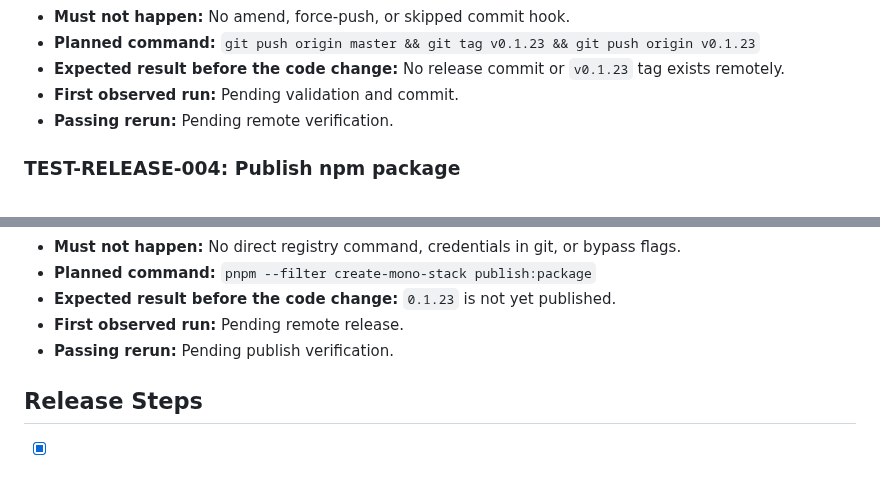
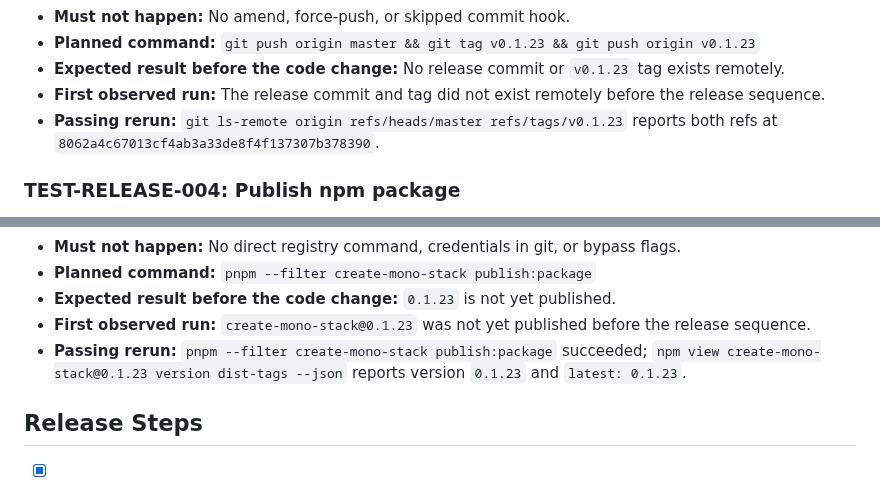
Before and after one commit to gowebknot/monorepo-template, a Markdown page: docs/checklists/2026-08-22-create-mono-stack-0.1.23-release.md, 2 parts joined by grey strips. Rendered like a GitHub page.

Commit message:
docs(release): record 0.1.23 publish result

```diff
--- a/docs/checklists/2026-08-22-create-mono-stack-0.1.23-release.md
+++ b/docs/checklists/2026-08-22-create-mono-stack-0.1.23-release.md
@@ -74,8 +74,8 @@
 - **Must not happen:** No amend, force-push, or skipped commit hook.
 - **Planned command:** `git push origin master && git tag v0.1.23 && git push origin v0.1.23`
 - **Expected result before the code change:** No release commit or `v0.1.23` tag exists remotely.
-- **First observed run:** Pending validation and commit.
-- **Passing rerun:** Pending remote verification.
+- **First observed run:** The release commit and tag did not exist remotely before the release sequence.
+- **Passing rerun:** `git ls-remote origin refs/heads/master refs/tags/v0.1.23` reports both refs at `8062a4c67013cf4ab3a33de8f4f137307b378390`.
 
 ### TEST-RELEASE-004: Publish npm package
 
@@ -91,8 +91,8 @@
 - **Must not happen:** No direct registry command, credentials in git, or bypass flags.
 - **Planned command:** `pnpm --filter create-mono-stack publish:package`
 - **Expected result before the code change:** `0.1.23` is not yet published.
-- **First observed run:** Pending remote release.
-- **Passing rerun:** Pending publish verification.
+- **First observed run:** `create-mono-stack@0.1.23` was not yet published before the release sequence.
+- **Passing rerun:** `pnpm --filter create-mono-stack publish:package` succeeded; `npm view create-mono-stack@0.1.23 version dist-tags --json` reports version `0.1.23` and `latest: 0.1.23`.
 
 ## Release Steps
 
```
Also changed, not shown: other parts of docs/checklists/2026-08-22-create-mono-stack-0.1.23-release.md (+8 -8 lines).
